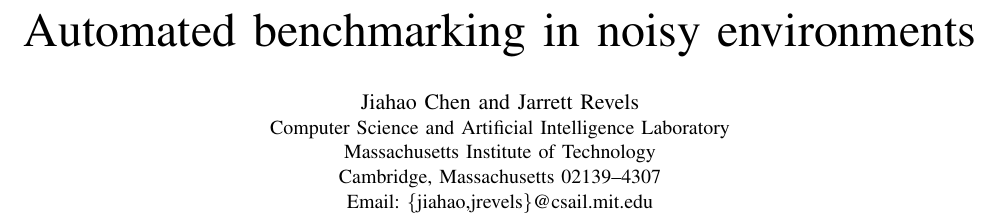
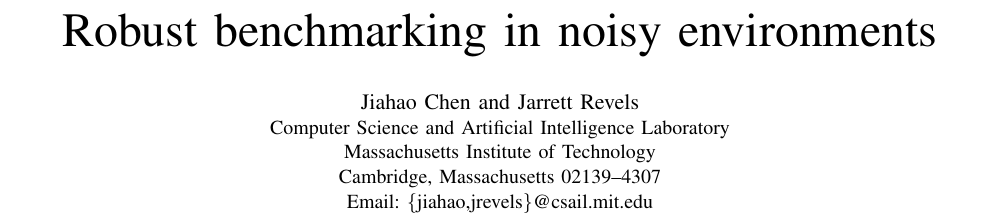
Before and after one commit to jiahao/paper-benchmark, a LaTeX paper (main.tex): part of page 1 of 7, cut so that both start at the same text. Compiled offline with pdfLaTeX.

Commit message:
Change back to published title

```diff
--- a/main.tex
+++ b/main.tex
@@ -42,7 +42,7 @@
 
 \begin{document}
 
-\title{Automated benchmarking in noisy environments}
+\title{Robust benchmarking in noisy environments}
 
 % author names and affiliations
 % use a multiple column layout for up to three different
```
